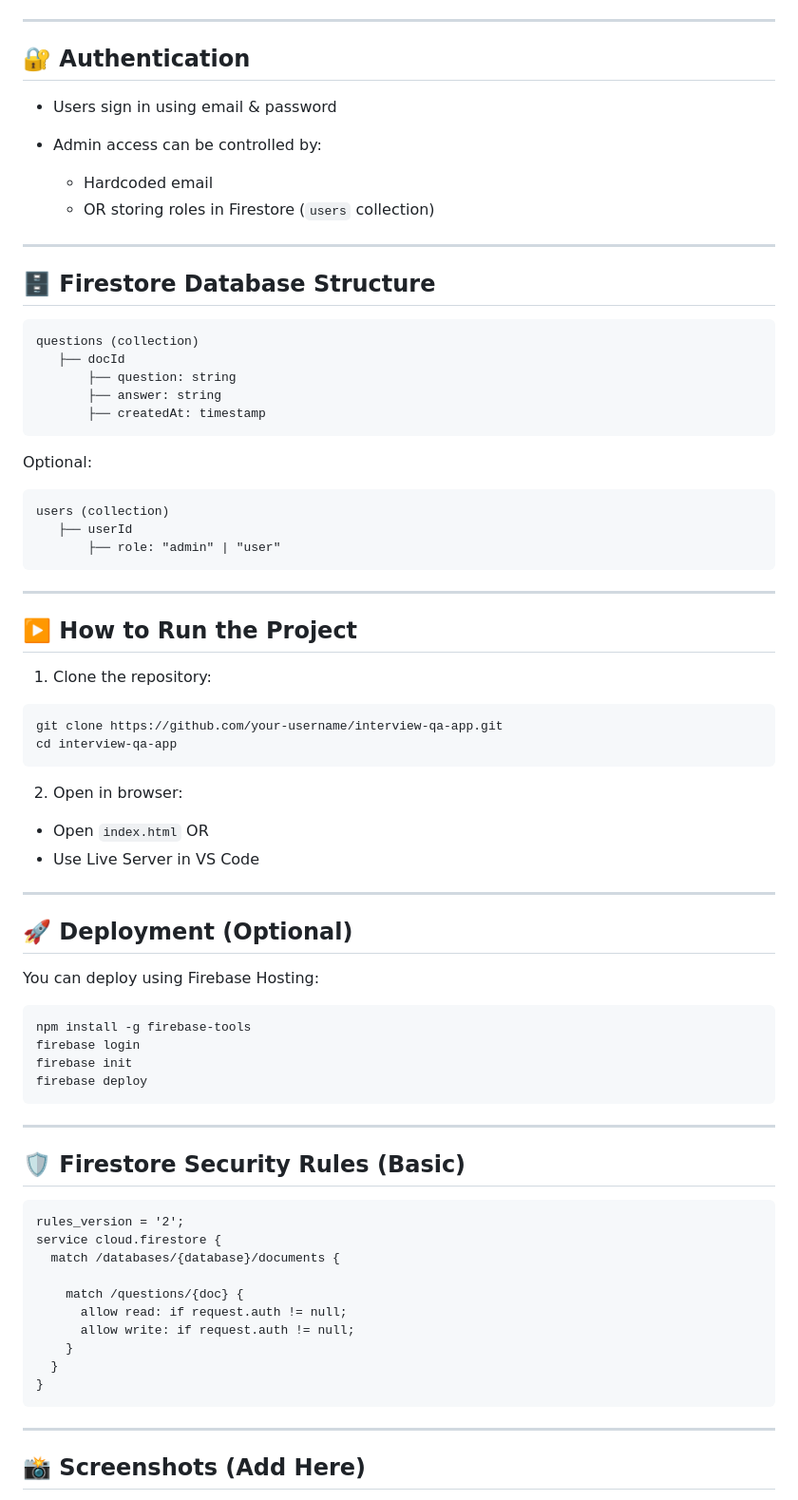
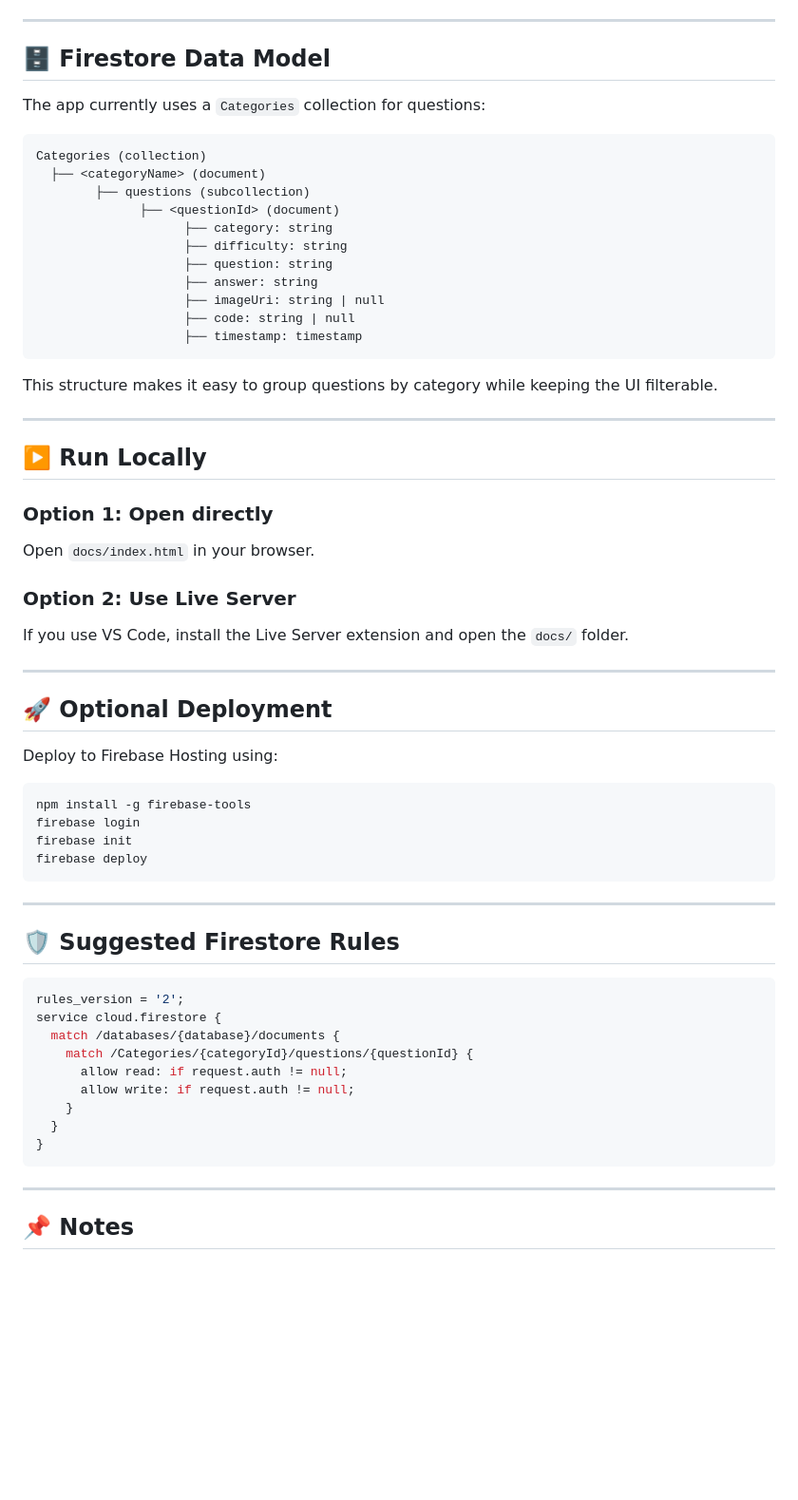
Before and after one commit to chandra1234456/DEV_PREP, a Markdown page: README.md, the part around one of its changes. Shown at 95% size. Drawn GitHub-style; blank space fills up the shorter version.

````diff
--- a/README.md
+++ b/README.md
@@ -87,56 +78,43 @@ js/firebase-config.js
 
 ---
 
-## 🔐 Authentication
+## 🗄️ Firestore Data Model
 
-* Users sign in using email & password
-* Admin access can be controlled by:
+The app currently uses a `Categories` collection for questions:
 
-  * Hardcoded email
-  * OR storing roles in Firestore (`users` collection)
+```
+Categories (collection)
+  ├── <categoryName> (document)
+        ├── questions (subcollection)
+              ├── <questionId> (document)
+                    ├── category: string
+                    ├── difficulty: string
+                    ├── question: string
+                    ├── answer: string
+                    ├── imageUri: string | null
+                    ├── code: string | null
+                    ├── timestamp: timestamp
+```
+
+This structure makes it easy to group questions by category while keeping the UI filterable.
 
 ---
 
-## 🗄️ Firestore Database Structure
+## ▶️ Run Locally
 
-```
-questions (collection)
-   ├── docId
-       ├── question: string
-       ├── answer: string
-       ├── createdAt: timestamp
-```
+### Option 1: Open directly
 
-Optional:
+Open `docs/index.html` in your browser.
 
-```
-users (collection)
-   ├── userId
-       ├── role: "admin" | "user"
-```
+### Option 2: Use Live Server
+
+If you use VS Code, install the Live Server extension and open the `docs/` folder.
 
 ---
 
-## ▶️ How to Run the Project
+## 🚀 Optional Deployment
 
-1. Clone the repository:
-
-```bash
-git clone https://github.com/your-username/interview-qa-app.git
-cd interview-qa-app
-```
-
-2. Open in browser:
-
-* Open `index.html`
-  OR
-* Use Live Server in VS Code
-
----
-
-## 🚀 Deployment (Optional)
-
-You can deploy using Firebase Hosting:
+Deploy to Firebase Hosting using:
 
 ```bash
 npm install -g firebase-tools
@@ -147,14 +125,13 @@ firebase deploy
 
 ---
 
-## 🛡️ Firestore Security Rules (Basic)
+## 🛡️ Suggested Firestore Rules
 
-```
+```js
 rules_version = '2';
 service cloud.firestore {
   match /databases/{database}/documents {
-
-    match /questions/{doc} {
+    match /Categories/{categoryId}/questions/{questionId} {
       allow read: if request.auth != null;
       allow write: if request.auth != null;
     }
@@ -164,5 +141,5 @@ service cloud.firestore {
 
 ---
 
-## 📸 Screenshots (Add Here)
+## 📌 Notes
 
````
Also changed, not shown: other parts of README.md (+41 -71 lines), docs/readme.md (deleted, +0 -215 lines).
